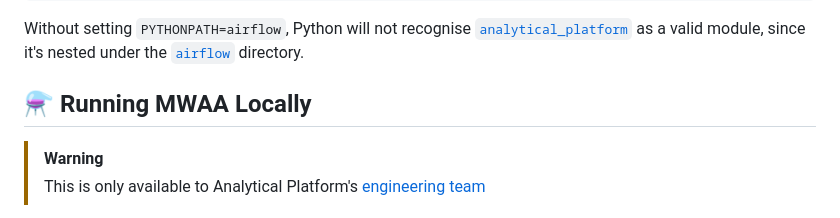
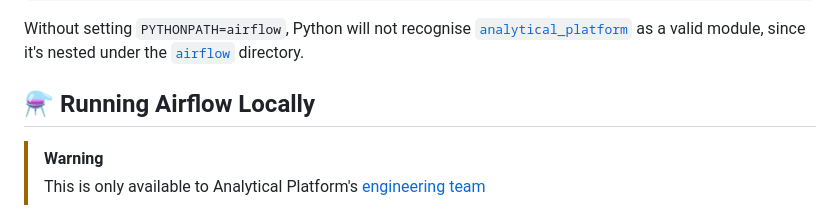
Before and after one commit to ministryofjustice/analytical-platform-airflow, a Markdown page: README.md, the part around the change. GitHub-like rendering.

Commit message:
Update section title in README for clarity on running Airflow locally
Signed-off-by: Jacob Woffenden <jacob.woffenden@justice.gov.uk>

```diff
--- a/README.md
+++ b/README.md
@@ -52,7 +52,7 @@ from analytical_platform.standard_operator import AnalyticalPlatformStandardOper
 
 Without setting `PYTHONPATH=airflow`, Python will not recognise [`analytical_platform`](./airflow/analytical_platform/) as a valid module, since it's nested under the [`airflow`](./airflow/) directory.
 
-## ⚗️ Running MWAA Locally
+## ⚗️ Running Airflow Locally
 
 > [!WARNING]
 > This is only available to Analytical Platform's [engineering team](https://github.com/orgs/ministryofjustice/teams/analytical-platform-engineers)
```
